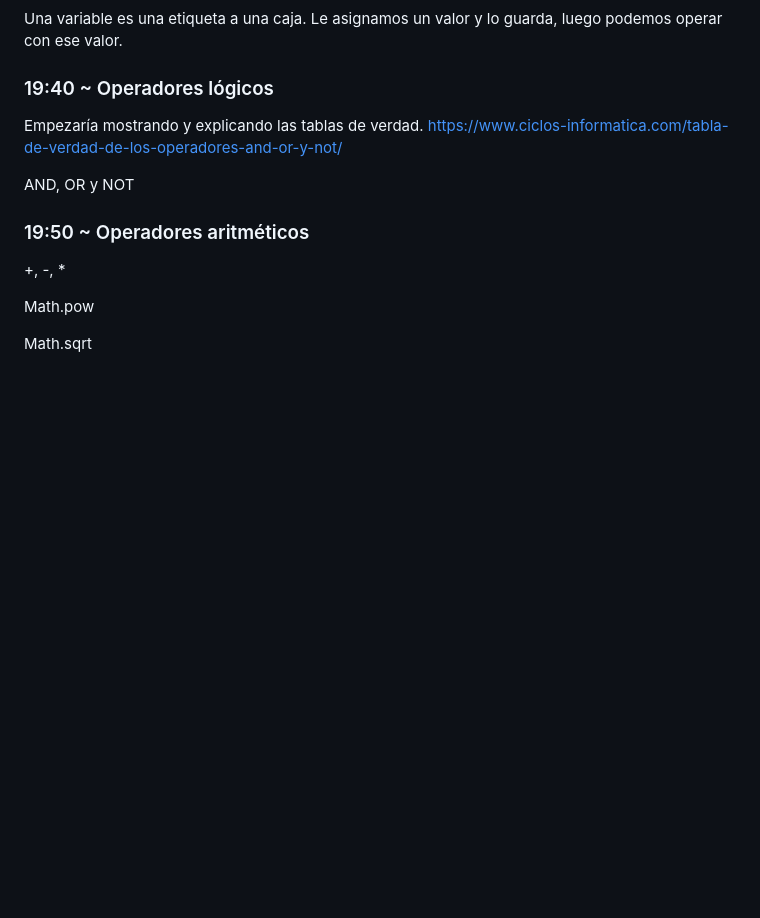
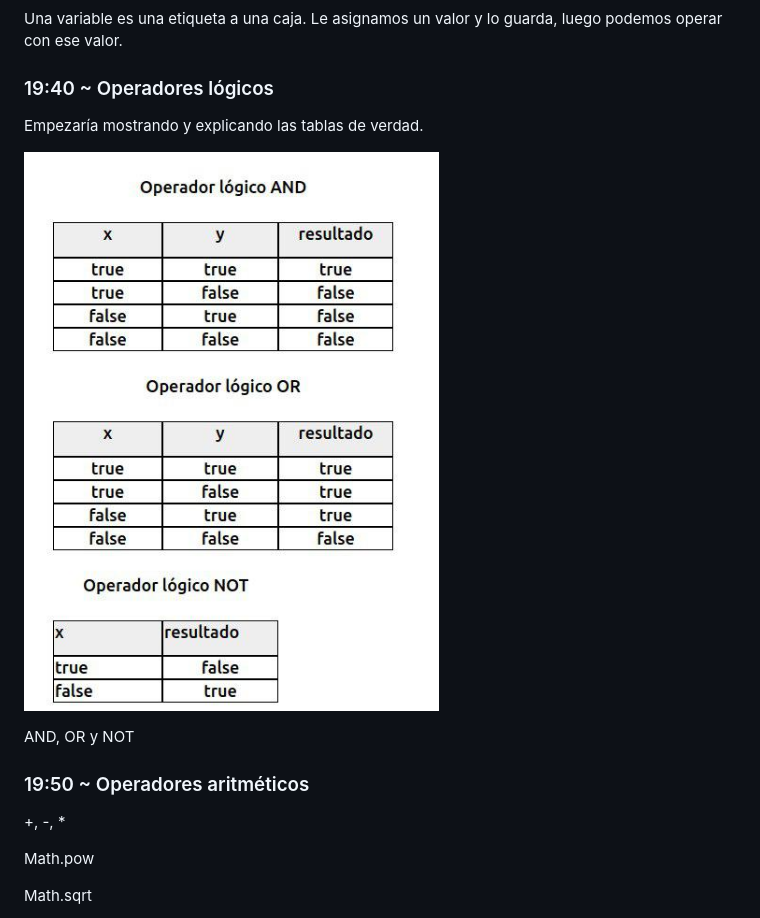
Before and after one commit to rlyehlab/taller-web, a Markdown page: clases/03.md, the part around the change. GitHub-like rendering; pictures changed too: assets/tabla-operadores.jpg (added); blank space fills up the shorter version.

Commit message:
agrego la tabla de operadores

```diff
--- a/clases/03.md
+++ b/clases/03.md
@@ -25,9 +25,11 @@ Una variable es una etiqueta a una caja. Le asignamos un valor y lo guarda, lueg
 
 ### 19:40 ~ Operadores lógicos
 
-Empezaría mostrando y explicando las tablas de verdad. https://www.ciclos-informatica.com/tabla-de-verdad-de-los-operadores-and-or-y-not/
+Empezaría mostrando y explicando las tablas de verdad.
 
-AND, OR y NOT
+![Tabla de verdad de los operadores lógicos](../assets/tabla-operadores.jpg)
+
+ AND, OR y NOT
 
 ### 19:50 ~ Operadores aritméticos
 
```
